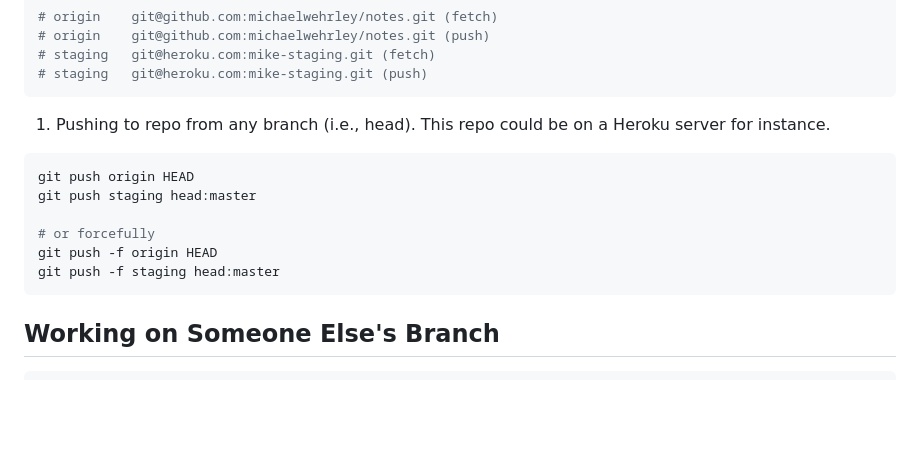
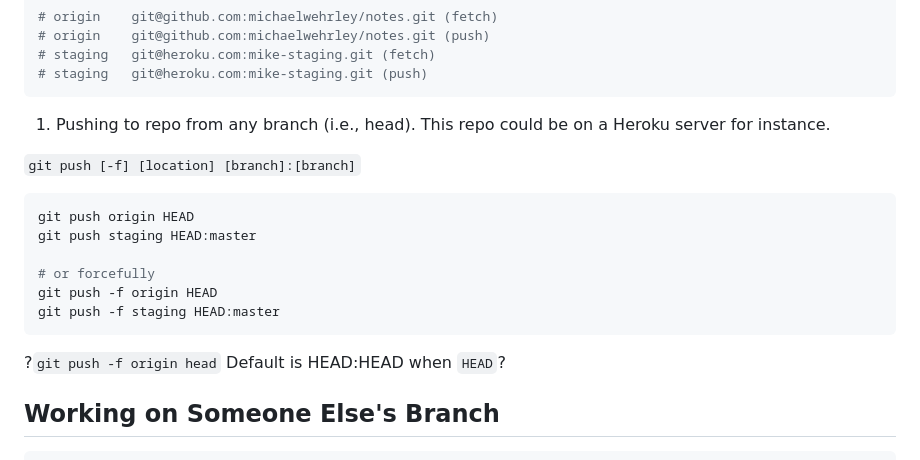
Before and after one commit to michaelwehrley/notes, a Markdown page: git.md, the part around the change. Rendered like a GitHub page; blank space fills up the shorter version.

````diff
--- a/git.md
+++ b/git.md
@@ -290,14 +290,18 @@ git remote -v
 
 1. Pushing to repo from any branch (i.e., head). This repo could be on a Heroku server for instance.
 
+`git push [-f] [location] [branch]:[branch]`
+
 ```Bash
 git push origin HEAD
-git push staging head:master
+git push staging HEAD:master
 
 # or forcefully
 git push -f origin HEAD
-git push -f staging head:master
+git push -f staging HEAD:master
 ```
+
+?`git push -f origin head` Default is HEAD:HEAD when `HEAD`?
 
 ## Working on Someone Else's Branch
 
````
Also changed, not shown: build_a_computer/boolean_functions_and_logic_gates.md (+3 -47 lines), build_a_computer/sequential_chips.md (added, +31 -0 lines), assets/build_a_computer/PC.jpg (added).
